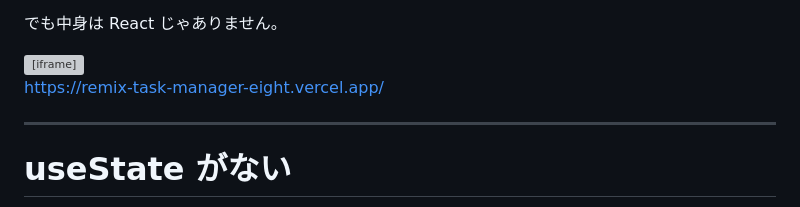
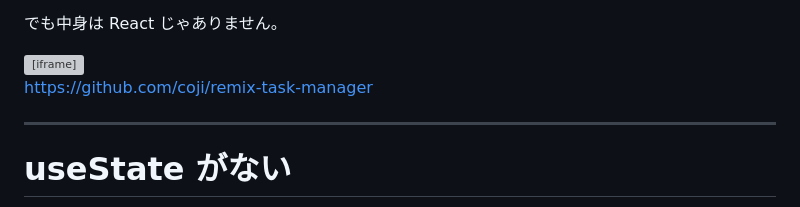
Before and after one commit to coji/presentations, a Markdown page: slides/2026-01-14_remix3/slides.md, the part around the change. Drawn GitHub-style; grey boxes are pictures that could not be loaded.

Commit message:
fix: Update link to the GitHub repository in the Remix 3 slides

```diff
--- a/slides/2026-01-14_remix3/slides.md
+++ b/slides/2026-01-14_remix3/slides.md
@@ -89,7 +89,7 @@ coji です。
 />
 
 <div>
-<a href="https://remix-task-manager-eight.vercel.app/" target="_blank" class="text-xs text-blue-400 hover:underline"><span>https://remix-task-manager-eight.vercel.app/</span></a>
+<a href="https://github.com/coji/remix-task-manager" target="_blank" class="text-xs text-blue-400 hover:underline"><span>https://github.com/coji/remix-task-manager</span></a>
 </div>
 
 </div>
```
